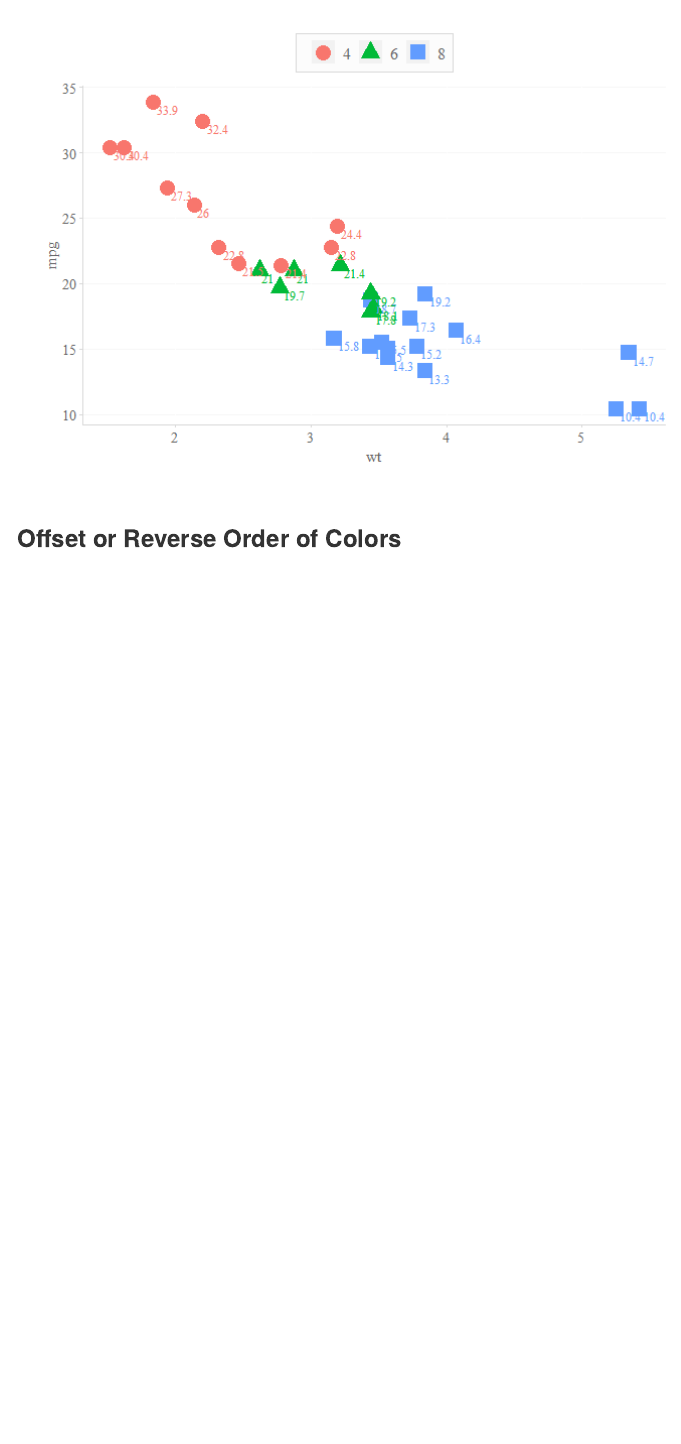
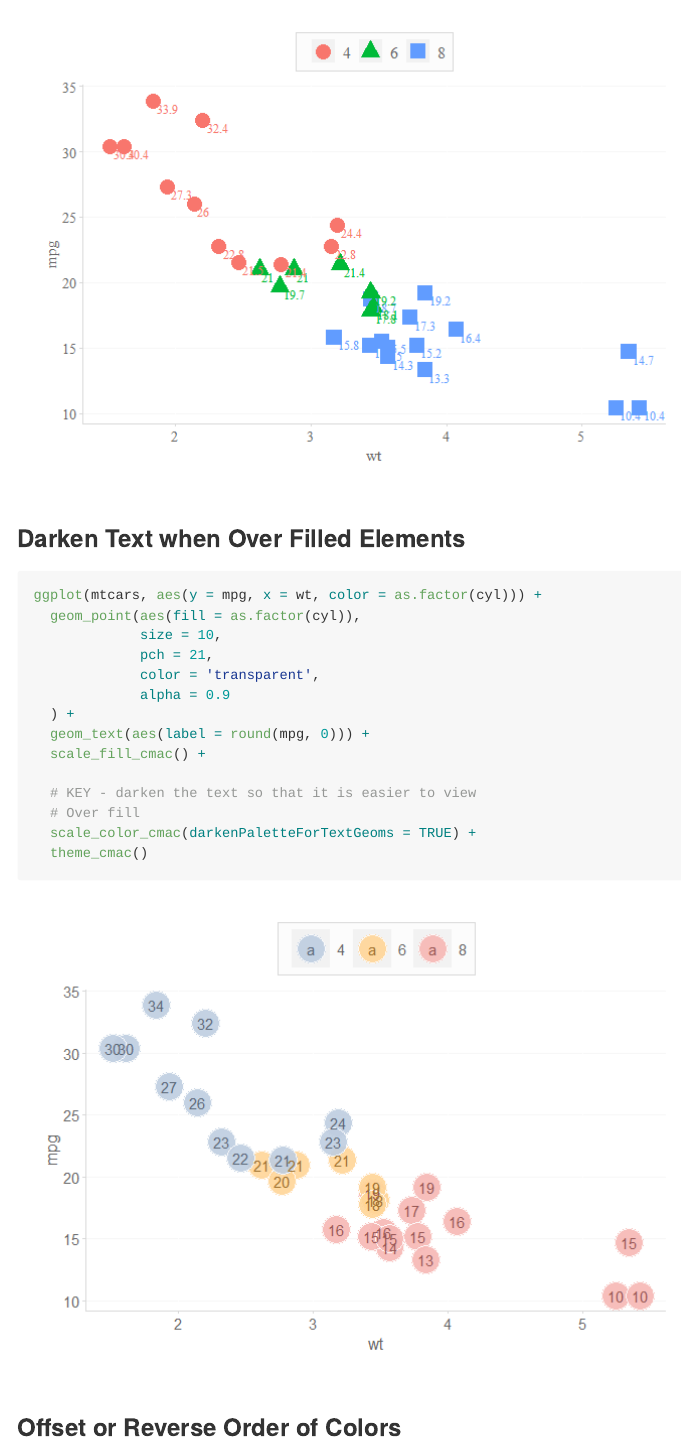
Before and after one commit to CN-CMAC/styles.cmac, a Quarto document (README.qmd): the page in a window 1100 px wide, from 5960 px down before the commit and from 5980 px down after it. The pictures show the output file README.md that the author committed with the source, drawn offline in the style of GitHub.

Commit message:
Update documentation for Palette Darkening `param`
Had to add to last commit since using `staging` branch for development

````diff
--- a/README.qmd
+++ b/README.qmd
@@ -147,6 +147,25 @@ basePlot +
   theme_cmac(inTimesNewRoman = TRUE)
 ```
 
+### Darken Text when Over Filled Elements
+
+```{r}
+ggplot(mtcars, aes(y = mpg, x = wt, color = as.factor(cyl))) +
+  geom_point(aes(fill = as.factor(cyl)),
+             size = 10,
+             pch = 21,
+             color = 'transparent',
+             alpha = 0.9
+  ) +
+  geom_text(aes(label = round(mpg, 0))) +
+  scale_fill_cmac() +
+
+  # KEY - darken the text so that it is easier to view
+  # Over fill
+  scale_color_cmac(darkenPaletteForTextGeoms = TRUE) +
+  theme_cmac()
+```
+
 ### Offset or Reverse Order of Colors
 
 ```{r}
````
Also changed, not shown: dev/Build-Package.Rmd (+2 -2 lines), README.md, README_files/figure-commonmark/unnamed-chunk-10-1.png, README_files/figure-commonmark/unnamed-chunk-11-1.png, README_files/figure-commonmark/unnamed-chunk-11-2.png, README_files/figure-commonmark/unnamed-chunk-12-1.png (added), README_files/figure-commonmark/unnamed-chunk-12-2.png (added), README_files/figure-commonmark/unnamed-chunk-5-1.png, README_files/figure-commonmark/unnamed-chunk-8-1.png, dev/Build-Package.md, README.qmd (2 more changed lines).
